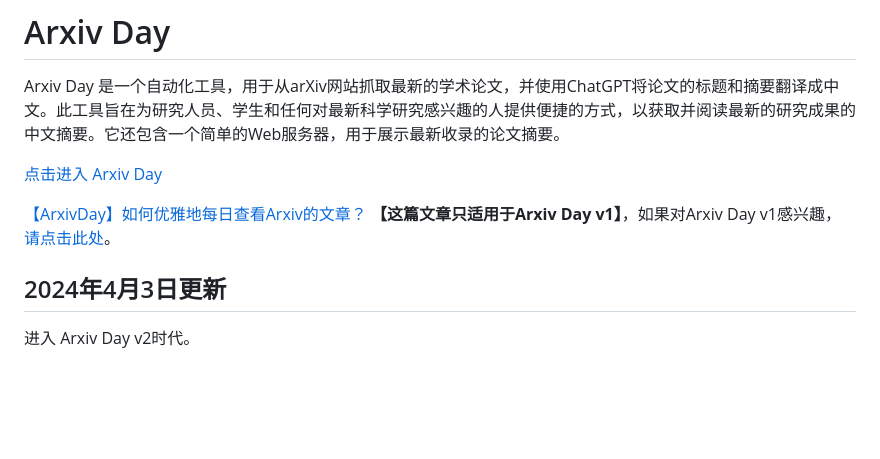
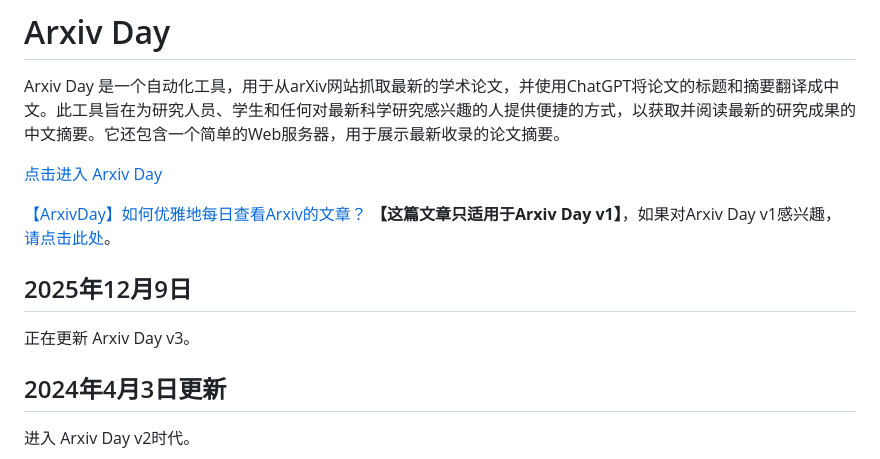
Before and after one commit to SeanMWX/ArxivDay, a Markdown page: README.md, the part around the change. GitHub-like rendering; blank space fills up the shorter version.

```diff
--- a/README.md
+++ b/README.md
@@ -4,6 +4,9 @@ Arxiv Day 是一个自动化工具，用于从arXiv网站抓取最新的学术
 [点击进入 Arxiv Day](http://arxivday.com)
 
 [【ArxivDay】如何优雅地每日查看Arxiv的文章？](https://www.bilibili.com/video/BV1zm41167We) <b>【这篇文章只适用于Arxiv Day v1】</b>，如果对Arxiv Day v1感兴趣，[请点击此处](https://github.com/SeanMWX/ArxivDay/tree/v1)。
+
+## 2025年12月9日
+正在更新 Arxiv Day v3。
 
 ## 2024年4月3日更新
 进入 Arxiv Day v2时代。
```
